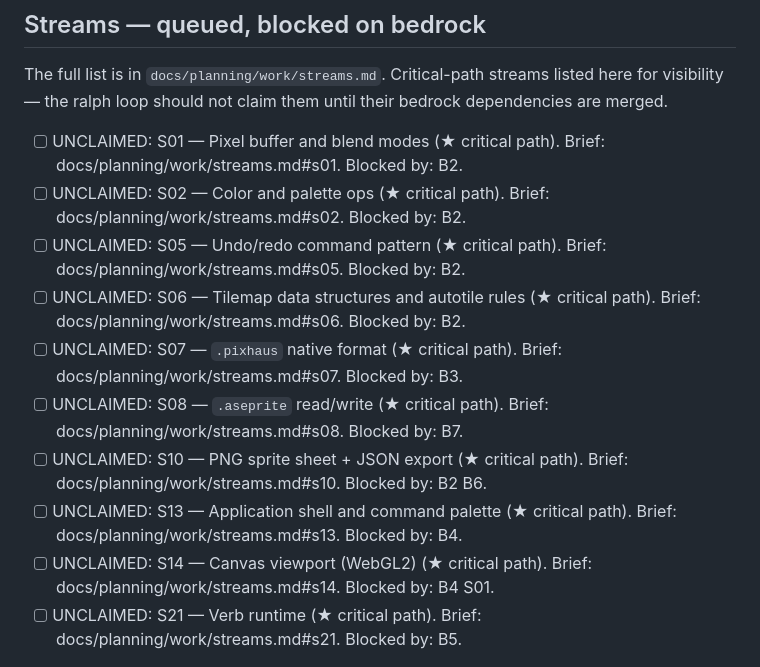
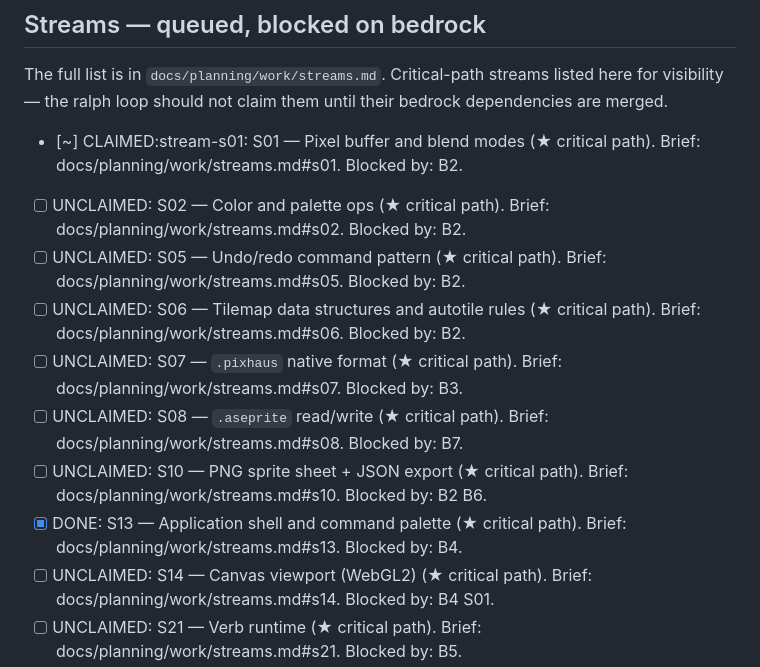
Before and after one commit to pixhaus-app/pixhaus, a Markdown page: work/queue.md, the part around the change. GitHub-like rendering.

Commit message:
chore(queue): mark S13 done
Co-Authored-By: Claude Opus 4.7 (1M context) <noreply@anthropic.com>

```diff
--- a/work/queue.md
+++ b/work/queue.md
@@ -36,14 +36,14 @@ The full list is in `docs/planning/work/streams.md`. Critical-path streams
 listed here for visibility — the ralph loop should not claim them until
 their bedrock dependencies are merged.
 
-- [ ] UNCLAIMED: S01 — Pixel buffer and blend modes (★ critical path). Brief: docs/planning/work/streams.md#s01. Blocked by: B2.
+- [~] CLAIMED:stream-s01: S01 — Pixel buffer and blend modes (★ critical path). Brief: docs/planning/work/streams.md#s01. Blocked by: B2.
 - [ ] UNCLAIMED: S02 — Color and palette ops (★ critical path). Brief: docs/planning/work/streams.md#s02. Blocked by: B2.
 - [ ] UNCLAIMED: S05 — Undo/redo command pattern (★ critical path). Brief: docs/planning/work/streams.md#s05. Blocked by: B2.
 - [ ] UNCLAIMED: S06 — Tilemap data structures and autotile rules (★ critical path). Brief: docs/planning/work/streams.md#s06. Blocked by: B2.
 - [ ] UNCLAIMED: S07 — `.pixhaus` native format (★ critical path). Brief: docs/planning/work/streams.md#s07. Blocked by: B3.
 - [ ] UNCLAIMED: S08 — `.aseprite` read/write (★ critical path). Brief: docs/planning/work/streams.md#s08. Blocked by: B7.
 - [ ] UNCLAIMED: S10 — PNG sprite sheet + JSON export (★ critical path). Brief: docs/planning/work/streams.md#s10. Blocked by: B2 B6.
-- [ ] UNCLAIMED: S13 — Application shell and command palette (★ critical path). Brief: docs/planning/work/streams.md#s13. Blocked by: B4.
+- [x] DONE: S13 — Application shell and command palette (★ critical path). Brief: docs/planning/work/streams.md#s13. Blocked by: B4.
 - [ ] UNCLAIMED: S14 — Canvas viewport (WebGL2) (★ critical path). Brief: docs/planning/work/streams.md#s14. Blocked by: B4 S01.
 - [ ] UNCLAIMED: S21 — Verb runtime (★ critical path). Brief: docs/planning/work/streams.md#s21. Blocked by: B5.
 - [ ] UNCLAIMED: S22 — Backend adapters (★ critical path). Brief: docs/planning/work/streams.md#s22. Blocked by: B5.
```
